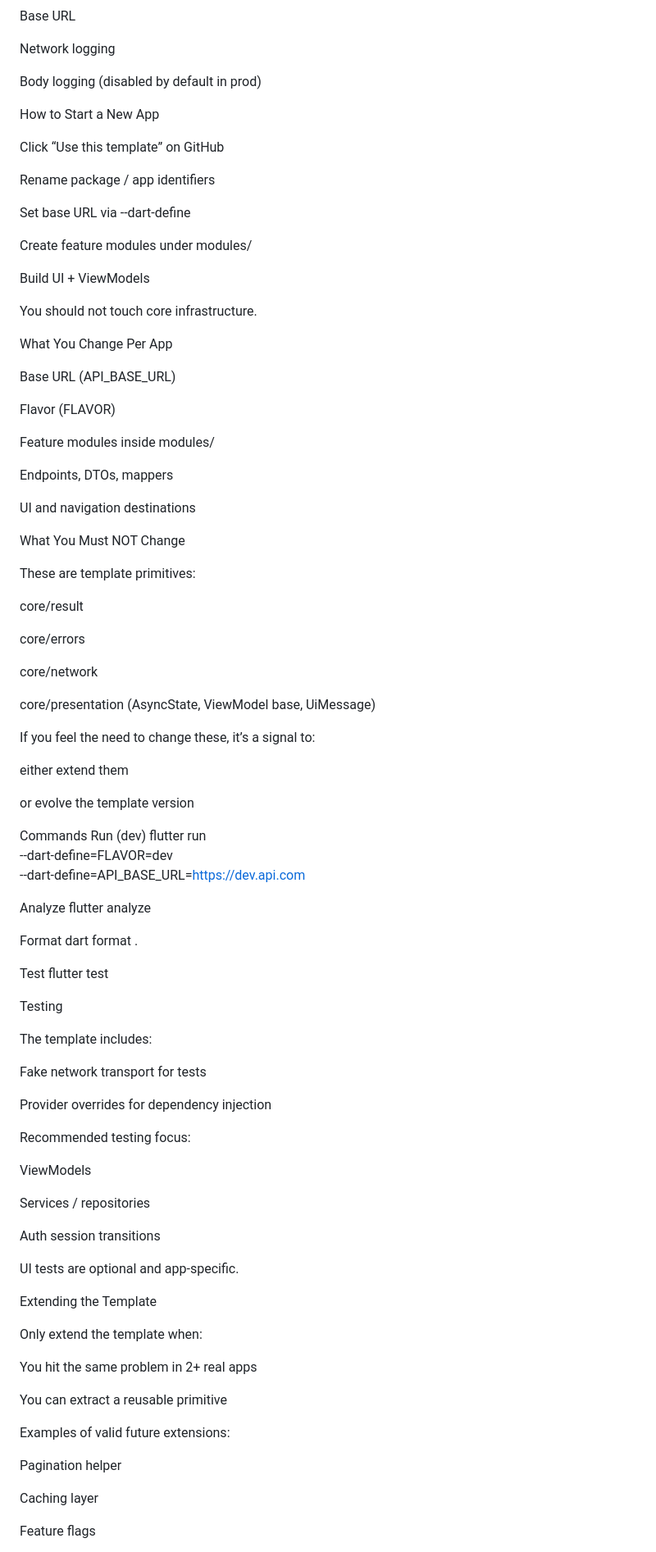
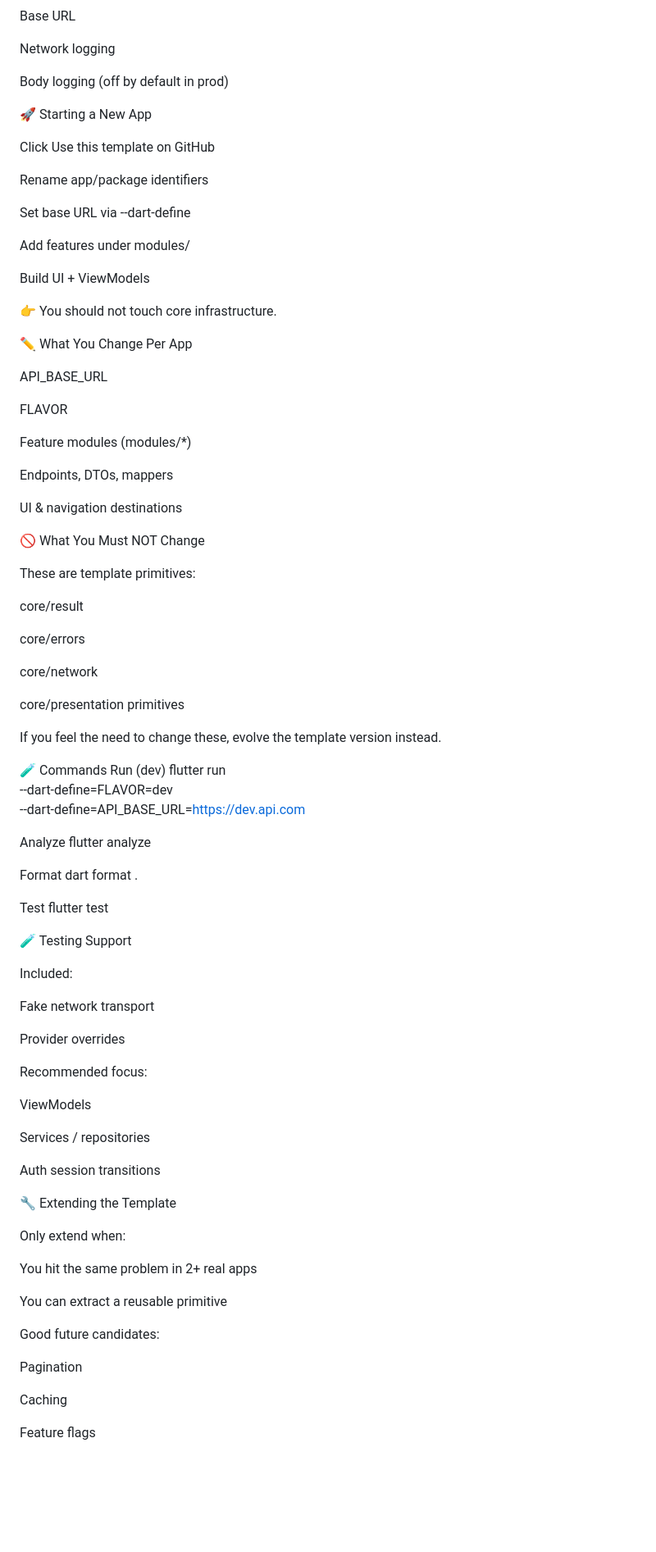
Before and after one commit to Total-Jeopardy/flutter-mvvm-template, a Markdown page: README.md, the part around one of its changes. Shown at 82% size. GitHub-like rendering; blank space fills up the shorter version.

```diff
--- a/README.md
+++ b/README.md
@@ -262,35 +215,35 @@ Base URL
 
 Network logging
 
-Body logging (disabled by default in prod)
+Body logging (off by default in prod)
 
-How to Start a New App
+🚀 Starting a New App
 
-Click “Use this template” on GitHub
+Click Use this template on GitHub
 
-Rename package / app identifiers
+Rename app/package identifiers
 
 Set base URL via --dart-define
 
-Create feature modules under modules/
+Add features under modules/
 
 Build UI + ViewModels
 
-You should not touch core infrastructure.
+👉 You should not touch core infrastructure.
 
-What You Change Per App
+✏️ What You Change Per App
 
-Base URL (API_BASE_URL)
+API_BASE_URL
 
-Flavor (FLAVOR)
+FLAVOR
 
-Feature modules inside modules/
+Feature modules (modules/*)
 
 Endpoints, DTOs, mappers
 
-UI and navigation destinations
+UI & navigation destinations
 
-What You Must NOT Change
+🚫 What You Must NOT Change
 
 These are template primitives:
 
@@ -300,15 +253,11 @@ core/errors
 
 core/network
 
-core/presentation (AsyncState, ViewModel base, UiMessage)
+core/presentation primitives
 
-If you feel the need to change these, it’s a signal to:
+If you feel the need to change these, evolve the template version instead.
 
-either extend them
-
-or evolve the template version
-
-Commands
+🧪 Commands
 Run (dev)
 flutter run \
   --dart-define=FLAVOR=dev \
@@ -323,15 +272,15 @@ dart format .
 Test
 flutter test
 
-Testing
+🧪 Testing Support
 
-The template includes:
+Included:
 
-Fake network transport for tests
+Fake network transport
 
-Provider overrides for dependency injection
+Provider overrides
 
-Recommended testing focus:
+Recommended focus:
 
 ViewModels
 
@@ -339,21 +288,19 @@ Services / repositories
 
 Auth session transitions
 
-UI tests are optional and app-specific.
+🔧 Extending the Template
 
-Extending the Template
-
-Only extend the template when:
+Only extend when:
 
 You hit the same problem in 2+ real apps
 
 You can extract a reusable primitive
 
-Examples of valid future extensions:
+Good future candidates:
 
-Pagination helper
+Pagination
 
-Caching layer
+Caching
 
 Feature flags
 
```
Also changed, not shown: other parts of README.md (+82 -126 lines).
